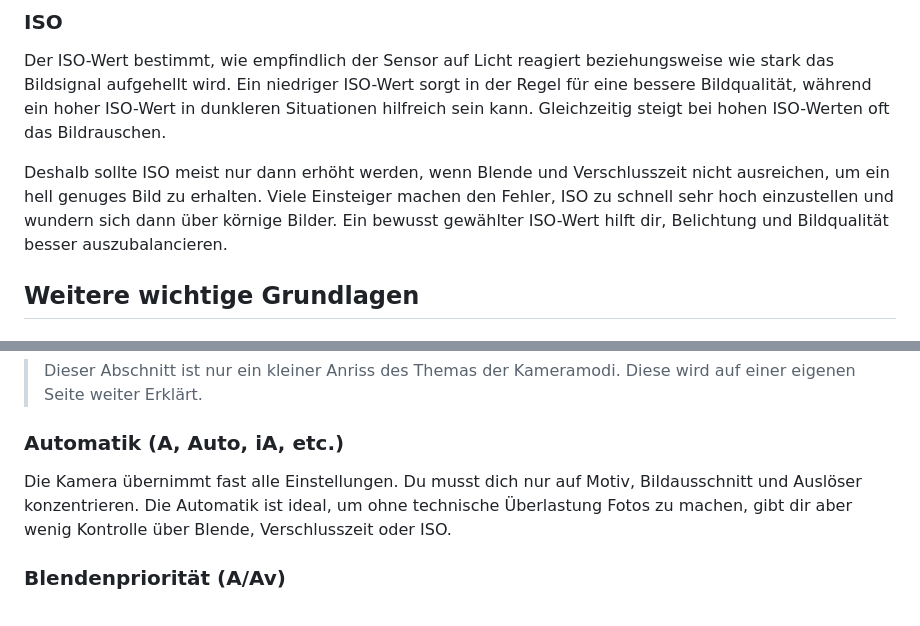
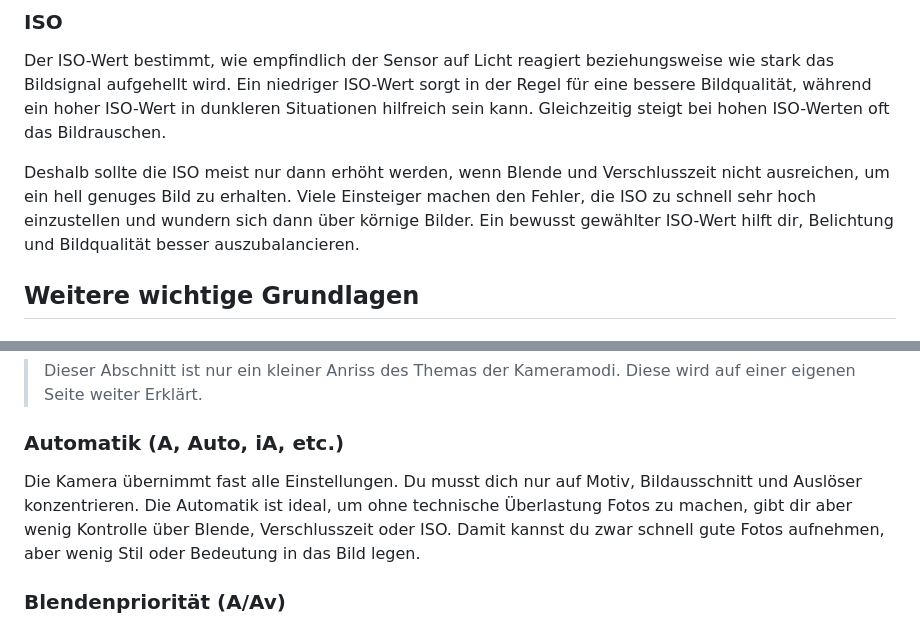
Before and after one commit to CalvinSchwob/webprojekt, a Markdown page: copy/grundlagen_der_fotographie.md, 2 parts joined by grey strips. GitHub-like rendering.

Commit message:
Resolved comments on Github

```diff
--- a/copy/grundlagen_der_fotographie.md
+++ b/copy/grundlagen_der_fotographie.md
@@ -38,7 +38,7 @@ Die Wahl der Verschlusszeit beeinflusst deshalb nicht nur die Helligkeit, sonder
 
 Der ISO-Wert bestimmt, wie empfindlich der Sensor auf Licht reagiert beziehungsweise wie stark das Bildsignal aufgehellt wird. Ein niedriger ISO-Wert sorgt in der Regel für eine bessere Bildqualität, während ein hoher ISO-Wert in dunkleren Situationen hilfreich sein kann. Gleichzeitig steigt bei hohen ISO-Werten oft das Bildrauschen.
 
-Deshalb sollte ISO meist nur dann erhöht werden, wenn Blende und Verschlusszeit nicht ausreichen, um ein hell genuges Bild zu erhalten. Viele Einsteiger machen den Fehler, ISO zu schnell sehr hoch einzustellen und wundern sich dann über körnige Bilder. Ein bewusst gewählter ISO-Wert hilft dir, Belichtung und Bildqualität besser auszubalancieren.
+Deshalb sollte die ISO meist nur dann erhöht werden, wenn Blende und Verschlusszeit nicht ausreichen, um ein hell genuges Bild zu erhalten. Viele Einsteiger machen den Fehler, die ISO zu schnell sehr hoch einzustellen und wundern sich dann über körnige Bilder. Ein bewusst gewählter ISO-Wert hilft dir, Belichtung und Bildqualität besser auszubalancieren.
 
 ## Weitere wichtige Grundlagen
 
@@ -76,7 +76,7 @@ Besonders beliebt ist das Licht am frühen Morgen oder am späten Abend, weil es
 
 ### Automatik (A, Auto, iA, etc.)
 
-Die Kamera übernimmt fast alle Einstellungen. Du musst dich nur auf Motiv, Bildausschnitt und Auslöser konzentrieren. Die Automatik ist ideal, um ohne technische Überlastung Fotos zu machen, gibt dir aber wenig Kontrolle über Blende, Verschlusszeit oder ISO.
+Die Kamera übernimmt fast alle Einstellungen. Du musst dich nur auf Motiv, Bildausschnitt und Auslöser konzentrieren. Die Automatik ist ideal, um ohne technische Überlastung Fotos zu machen, gibt dir aber wenig Kontrolle über Blende, Verschlusszeit oder ISO. Damit kannst du zwar schnell gute Fotos aufnehmen, aber wenig Stil oder Bedeutung in das Bild legen.
 
 ### Blendenpriorität (A/Av)
 
```
